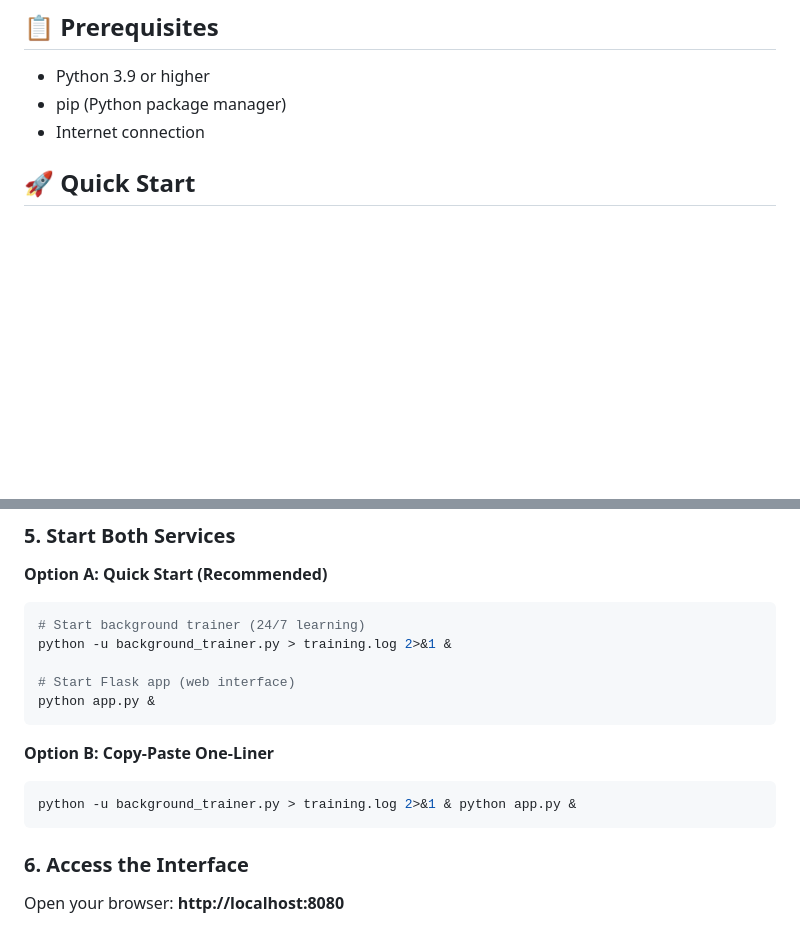
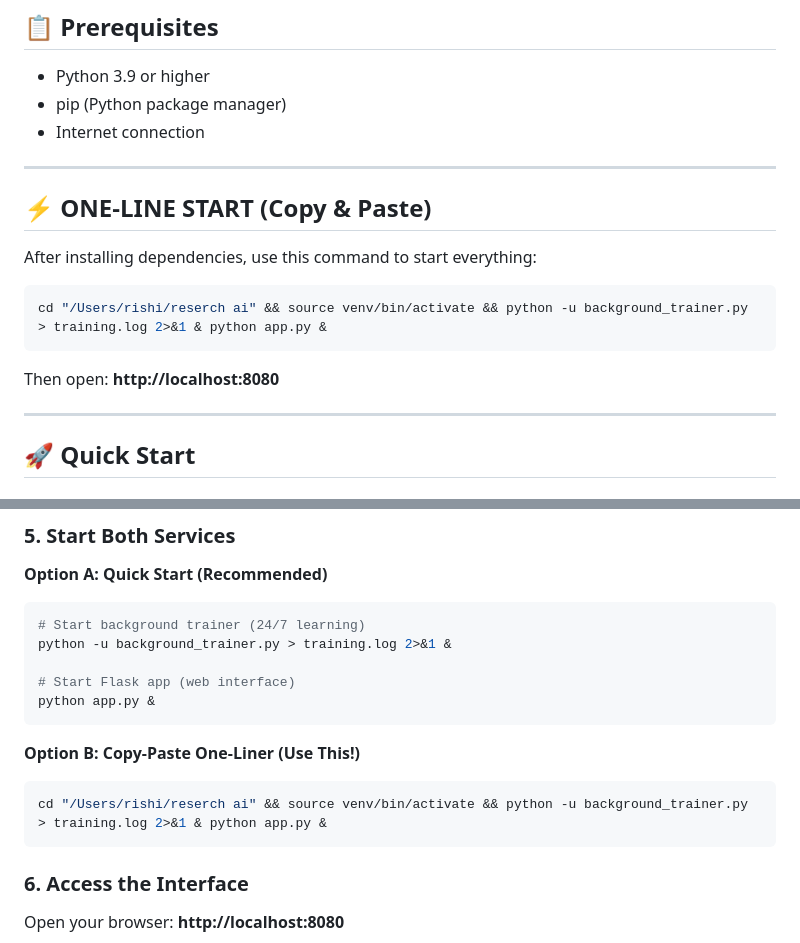
Before and after one commit to rszirpe/reaserch-ai, a Markdown page: README.md, 2 parts joined by grey strips. GitHub-like rendering; blank space fills up the shorter version.

Commit message:
Add prominent one-line quick start command to README

````diff
--- a/README.md
+++ b/README.md
@@ -56,6 +56,20 @@ The interface is designed to look like an **alien spacecraft control panel**:
 - pip (Python package manager)
 - Internet connection
 
+---
+
+## ⚡ **ONE-LINE START (Copy & Paste)**
+
+After installing dependencies, use this command to start everything:
+
+```bash
+cd "/Users/rishi/reserch ai" && source venv/bin/activate && python -u background_trainer.py > training.log 2>&1 & python app.py &
+```
+
+Then open: **http://localhost:8080**
+
+---
+
 ## 🚀 Quick Start
 
 ### 1. Clone the Repository
@@ -95,9 +109,9 @@ python -u background_trainer.py > training.log 2>&1 &
 python app.py &
 ```
 
-**Option B: Copy-Paste One-Liner**
+**Option B: Copy-Paste One-Liner (Use This!)**
 ```bash
-python -u background_trainer.py > training.log 2>&1 & python app.py &
+cd "/Users/rishi/reserch ai" && source venv/bin/activate && python -u background_trainer.py > training.log 2>&1 & python app.py &
 ```
 
 ### 6. Access the Interface
````
